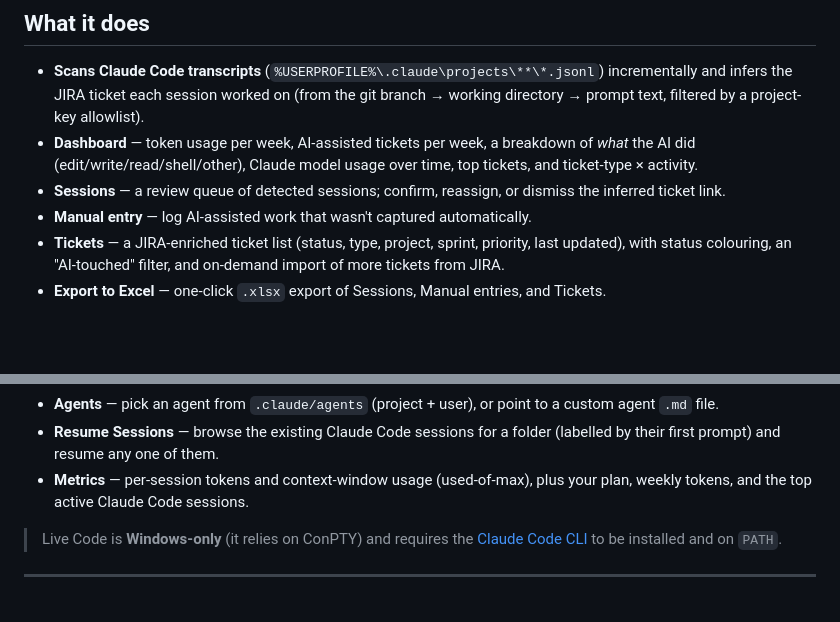
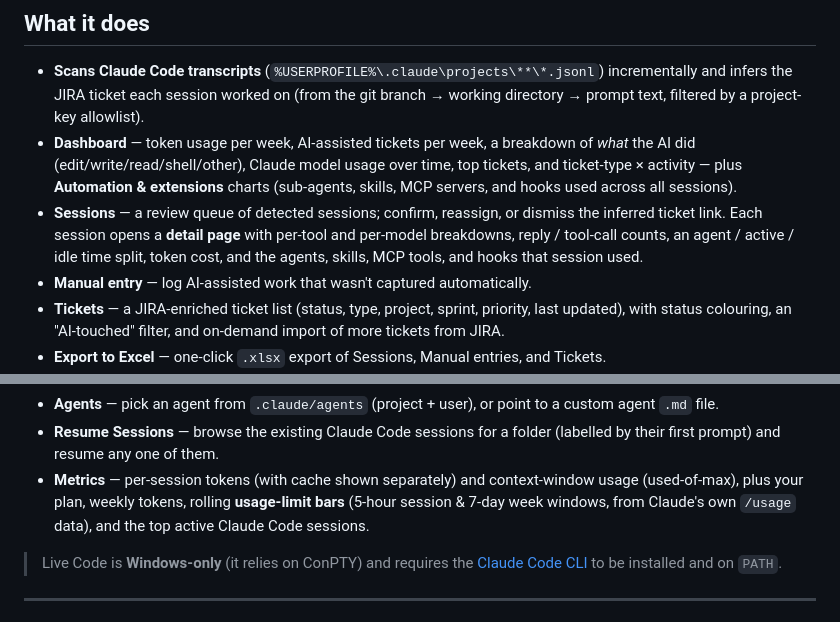
Before and after one commit to aaron-k2fly/AIUsage, a Markdown page: README.md, 2 parts joined by grey strips. Drawn GitHub-style; blank space fills up the shorter version.

Commit message:
Update README to reflect current features
Document the session detail page, the dashboard Automation & extensions
charts (agents/skills/MCPs/hooks), and the Live Code usage-limit bars +
separate cache readout — all shipped since the README was last written.

Co-Authored-By: Claude Opus 4.8 (1M context) <noreply@anthropic.com>

```diff
--- a/README.md
+++ b/README.md
@@ -19,9 +19,12 @@ SQLite file.
   text, filtered by a project-key allowlist).
 - **Dashboard** — token usage per week, AI-assisted tickets per week, a breakdown of *what* the AI
   did (edit/write/read/shell/other), Claude model usage over time, top tickets, and ticket-type ×
-  activity.
+  activity — plus **Automation & extensions** charts (sub-agents, skills, MCP servers, and hooks
+  used across all sessions).
 - **Sessions** — a review queue of detected sessions; confirm, reassign, or dismiss the inferred
-  ticket link.
+  ticket link. Each session opens a **detail page** with per-tool and per-model breakdowns, reply /
+  tool-call counts, an agent / active / idle time split, token cost, and the agents, skills, MCP
+  tools, and hooks that session used.
 - **Manual entry** — log AI-assisted work that wasn't captured automatically.
 - **Tickets** — a JIRA-enriched ticket list (status, type, project, sprint, priority, last
   updated), with status colouring, an "AI-touched" filter, and on-demand import of more tickets
@@ -67,8 +70,9 @@ usage), started from a selected JIRA ticket. Starting a session auto-links the t
   `.md` file.
 - **Resume Sessions** — browse the existing Claude Code sessions for a folder (labelled by their
   first prompt) and resume any one of them.
-- **Metrics** — per-session tokens and context-window usage (used-of-max), plus your plan, weekly
-  tokens, and the top active Claude Code sessions.
+- **Metrics** — per-session tokens (with cache shown separately) and context-window usage
+  (used-of-max), plus your plan, weekly tokens, rolling **usage-limit bars** (5-hour session &
+  7-day week windows, from Claude's own `/usage` data), and the top active Claude Code sessions.
 
 > Live Code is **Windows-only** (it relies on ConPTY) and requires the
 > [Claude Code CLI](https://claude.ai/code) to be installed and on `PATH`.
```
